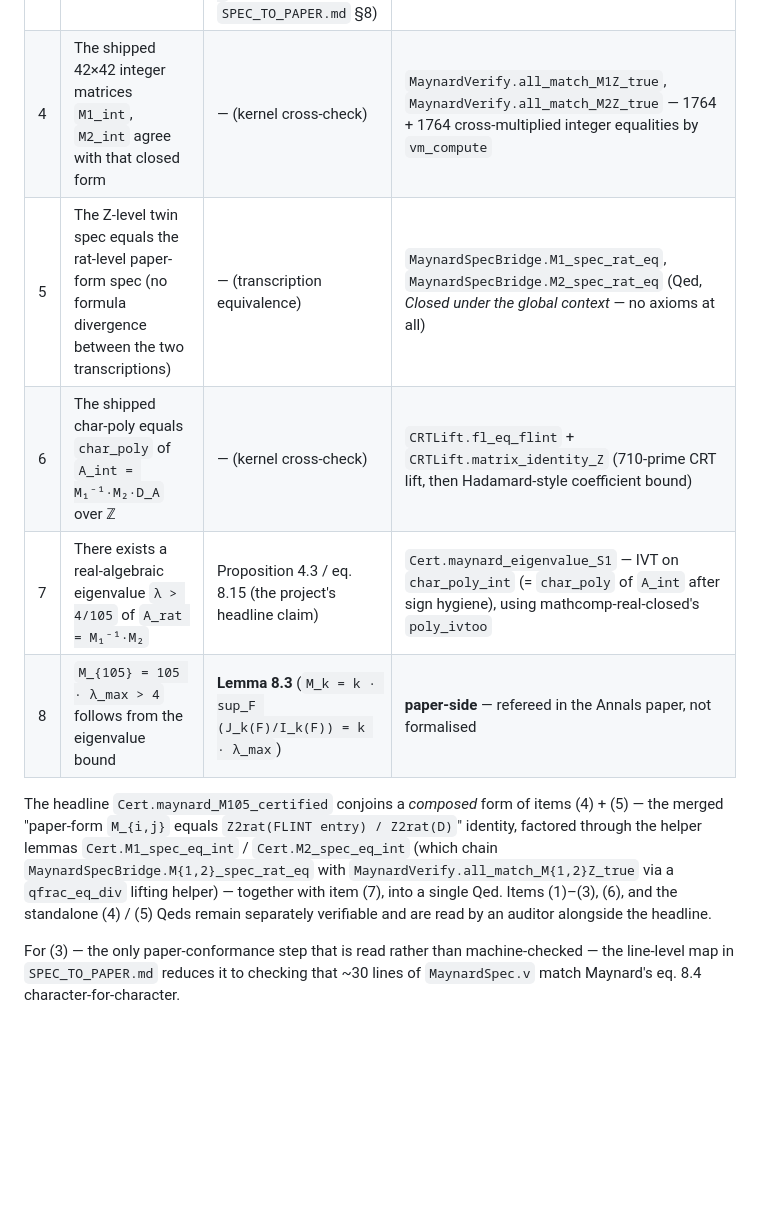
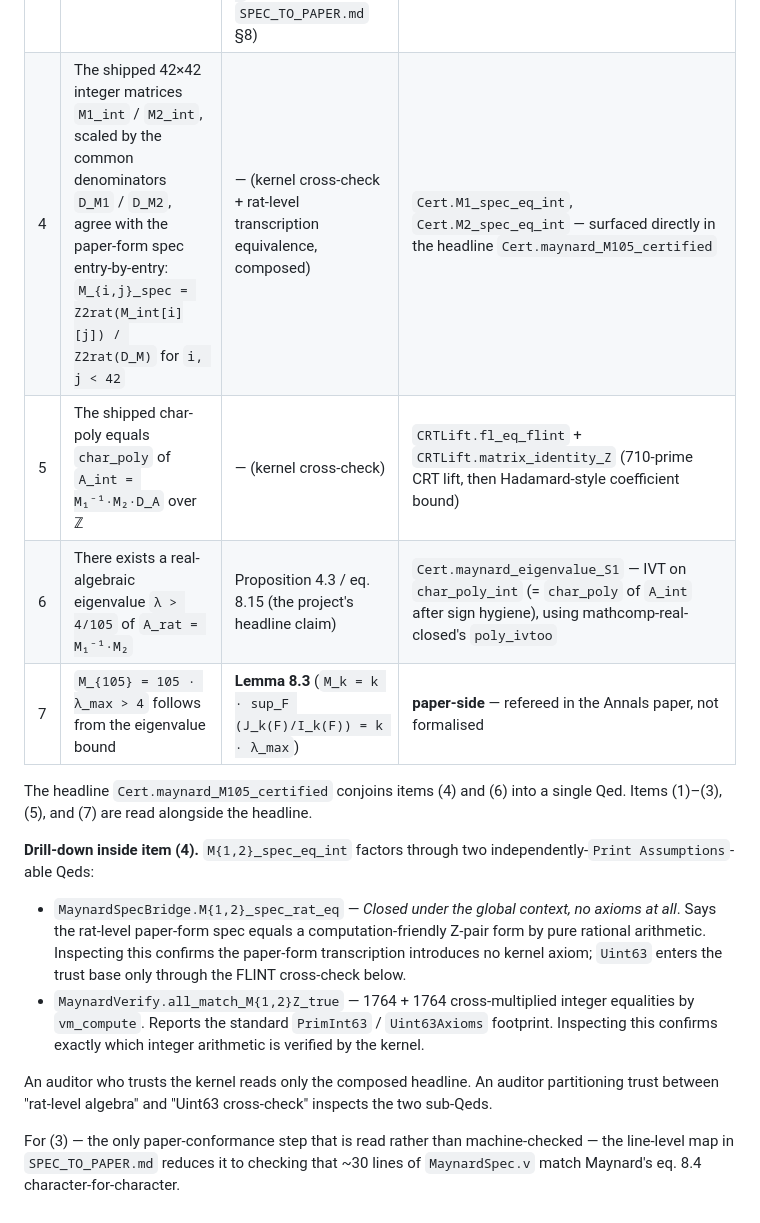
Before and after one commit to LLM4Rocq/small-prime-gap, a Markdown page: AUDITOR_CHECKLIST.md, the part around the change. GitHub-like rendering; blank space fills up the shorter version.

Commit message:
AUDITOR_CHECKLIST.md: collapse rows 4 + 5 into one row matching the headline
After the M105 refactor, the Z-level twin spec and the rat<->Z bridge
are implementation artifacts of the proof of `M{1,2}_spec_eq_int`,
not standalone audit claims.  Rows 4 and 5 of the old checklist
exposed those internal steps, which made them difficult to read in
isolation: row 4 mentioned "that closed form" pointing at the
Z-level twin (never named in the headline), and row 5 named the
Z<->rat bridge directly (also an internal proof step).

Collapse them into a single row 4 matching what the headline
actually states:

  Mij_spec = Z2rat(Mij_int) / Z2rat(D_M)  for i, j < 42

backed by `Cert.M{1,2}_spec_eq_int`.  The standalone Qeds
(`MaynardSpecBridge.M{1,2}_spec_rat_eq`, axiom-free, and
`MaynardVerify.all_match_M{1,2}Z_true`, vm_compute) move to a
"Drill-down inside item (4)" paragraph that explains the axiom-
footprint partition they encode (rat-level algebra vs Uint63
cross-check), available for auditors who want finer-grained trust.

Renumbers old (6) -> (5), (7) -> (6), (8) -> (7).  No external doc
referenced the old row numbers (grep across README, REPORT,
SPEC_TO_PAPER, blueprint — all clean).

Co-Authored-By: Claude Opus 4.7 (1M context) <noreply@anthropic.com>

```diff
--- a/AUDITOR_CHECKLIST.md
+++ b/AUDITOR_CHECKLIST.md
@@ -14,21 +14,33 @@ Annals **181** (2015), 383–413).
 | 1 | The 42-element basis is exactly the multiset `{(b, c) ∈ ℕ² : b + 2c ≤ 11}` | §8, paragraph defining `P_k` for `k = 11` | `MaynardBasis.maynard_basis_spec` (predicate match) + `maynard_basis_uniq` (no duplicates) + `maynard_basis_size = 42` |
 | 2 | The literal 42-pair list matches the FLINT-shipped enumeration ordering | — (implementation choice; rows/columns are read by integer index) | `MaynardBasis.maynard_basis_eq_witness` (`vm_compute` Qed) |
 | 3 | The closed-form `M_{i,j}` formulas transcribe Maynard's matrix entries | Lemma 8.2 + eq. 8.4 (the formula `b! · G_{c,2}(n) / (n+b+2c)!` is correct for all `b ≥ 0` with `0! = 1`; no separate `b = 0` case — see `SPEC_TO_PAPER.md` §8) | Read `MaynardSpec.{M1_entry, M2_entry, G_2, alpha, compositions, cff}` against the paper; line-level map in `SPEC_TO_PAPER.md` |
-| 4 | The shipped 42×42 integer matrices `M1_int`, `M2_int` agree with that closed form | — (kernel cross-check) | `MaynardVerify.all_match_M1Z_true`, `MaynardVerify.all_match_M2Z_true` — 1764 + 1764 cross-multiplied integer equalities by `vm_compute` |
-| 5 | The Z-level twin spec equals the rat-level paper-form spec (no formula divergence between the two transcriptions) | — (transcription equivalence) | `MaynardSpecBridge.M1_spec_rat_eq`, `MaynardSpecBridge.M2_spec_rat_eq` (Qed, *Closed under the global context* — no axioms at all) |
-| 6 | The shipped char-poly equals `char_poly` of `A_int = M₁⁻¹·M₂·D_A` over ℤ | — (kernel cross-check) | `CRTLift.fl_eq_flint` + `CRTLift.matrix_identity_Z` (710-prime CRT lift, then Hadamard-style coefficient bound) |
-| 7 | There exists a real-algebraic eigenvalue `λ > 4/105` of `A_rat = M₁⁻¹·M₂` | Proposition 4.3 / eq. 8.15 (the project's headline claim) | `Cert.maynard_eigenvalue_S1` — IVT on `char_poly_int` (= `char_poly` of `A_int` after sign hygiene), using mathcomp-real-closed's `poly_ivtoo` |
-| 8 | `M_{105} = 105 · λ_max > 4` follows from the eigenvalue bound | **Lemma 8.3** (`M_k = k · sup_F (J_k(F)/I_k(F)) = k · λ_max`) | **paper-side** — refereed in the Annals paper, not formalised |
+| 4 | The shipped 42×42 integer matrices `M1_int` / `M2_int`, scaled by the common denominators `D_M1` / `D_M2`, agree with the paper-form spec entry-by-entry: `M_{i,j}_spec = Z2rat(M_int[i][j]) / Z2rat(D_M)` for `i, j < 42` | — (kernel cross-check + rat-level transcription equivalence, composed) | `Cert.M1_spec_eq_int`, `Cert.M2_spec_eq_int` — surfaced directly in the headline `Cert.maynard_M105_certified` |
+| 5 | The shipped char-poly equals `char_poly` of `A_int = M₁⁻¹·M₂·D_A` over ℤ | — (kernel cross-check) | `CRTLift.fl_eq_flint` + `CRTLift.matrix_identity_Z` (710-prime CRT lift, then Hadamard-style coefficient bound) |
+| 6 | There exists a real-algebraic eigenvalue `λ > 4/105` of `A_rat = M₁⁻¹·M₂` | Proposition 4.3 / eq. 8.15 (the project's headline claim) | `Cert.maynard_eigenvalue_S1` — IVT on `char_poly_int` (= `char_poly` of `A_int` after sign hygiene), using mathcomp-real-closed's `poly_ivtoo` |
+| 7 | `M_{105} = 105 · λ_max > 4` follows from the eigenvalue bound | **Lemma 8.3** (`M_k = k · sup_F (J_k(F)/I_k(F)) = k · λ_max`) | **paper-side** — refereed in the Annals paper, not formalised |
 
-The headline `Cert.maynard_M105_certified` conjoins a *composed* form
-of items (4) + (5) — the merged "paper-form `M_{i,j}` equals
-`Z2rat(FLINT entry) / Z2rat(D)`" identity, factored through the helper
-lemmas `Cert.M1_spec_eq_int` / `Cert.M2_spec_eq_int` (which
-chain `MaynardSpecBridge.M{1,2}_spec_rat_eq` with
-`MaynardVerify.all_match_M{1,2}Z_true` via a `qfrac_eq_div` lifting
-helper) — together with item (7), into a single Qed. Items (1)–(3),
-(6), and the standalone (4) / (5) Qeds remain separately verifiable
-and are read by an auditor alongside the headline.
+The headline `Cert.maynard_M105_certified` conjoins items (4) and (6)
+into a single Qed.  Items (1)–(3), (5), and (7) are read alongside
+the headline.
+
+**Drill-down inside item (4).**  `M{1,2}_spec_eq_int` factors through
+two independently-`Print Assumptions`-able Qeds:
+
+  - `MaynardSpecBridge.M{1,2}_spec_rat_eq` — *Closed under the global
+    context, no axioms at all*.  Says the rat-level paper-form spec
+    equals a computation-friendly Z-pair form by pure rational
+    arithmetic.  Inspecting this confirms the paper-form
+    transcription introduces no kernel axiom; `Uint63` enters the
+    trust base only through the FLINT cross-check below.
+  - `MaynardVerify.all_match_M{1,2}Z_true` — 1764 + 1764
+    cross-multiplied integer equalities by `vm_compute`.  Reports the
+    standard `PrimInt63` / `Uint63Axioms` footprint.  Inspecting this
+    confirms exactly which integer arithmetic is verified by the
+    kernel.
+
+An auditor who trusts the kernel reads only the composed headline.
+An auditor partitioning trust between "rat-level algebra" and "Uint63
+cross-check" inspects the two sub-Qeds.
 
 For (3) — the only paper-conformance step that is read rather than
 machine-checked — the line-level map in `SPEC_TO_PAPER.md` reduces
```
